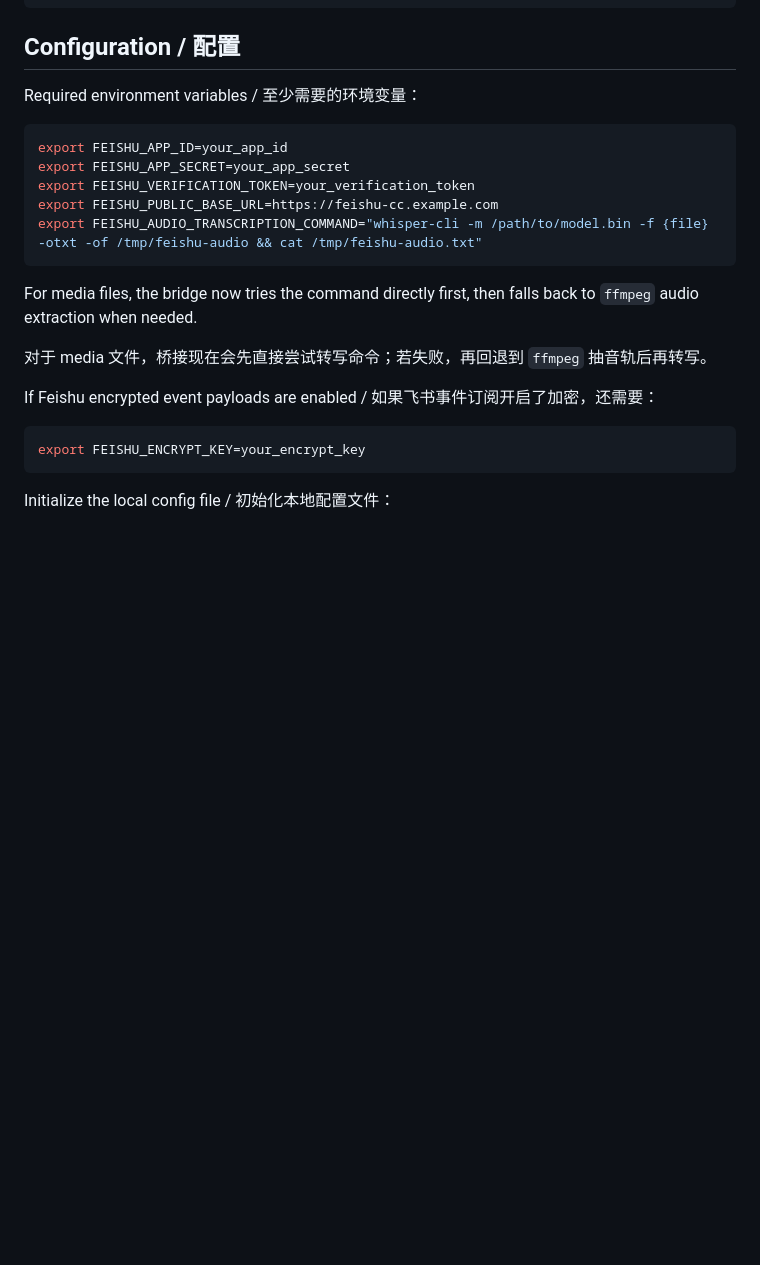
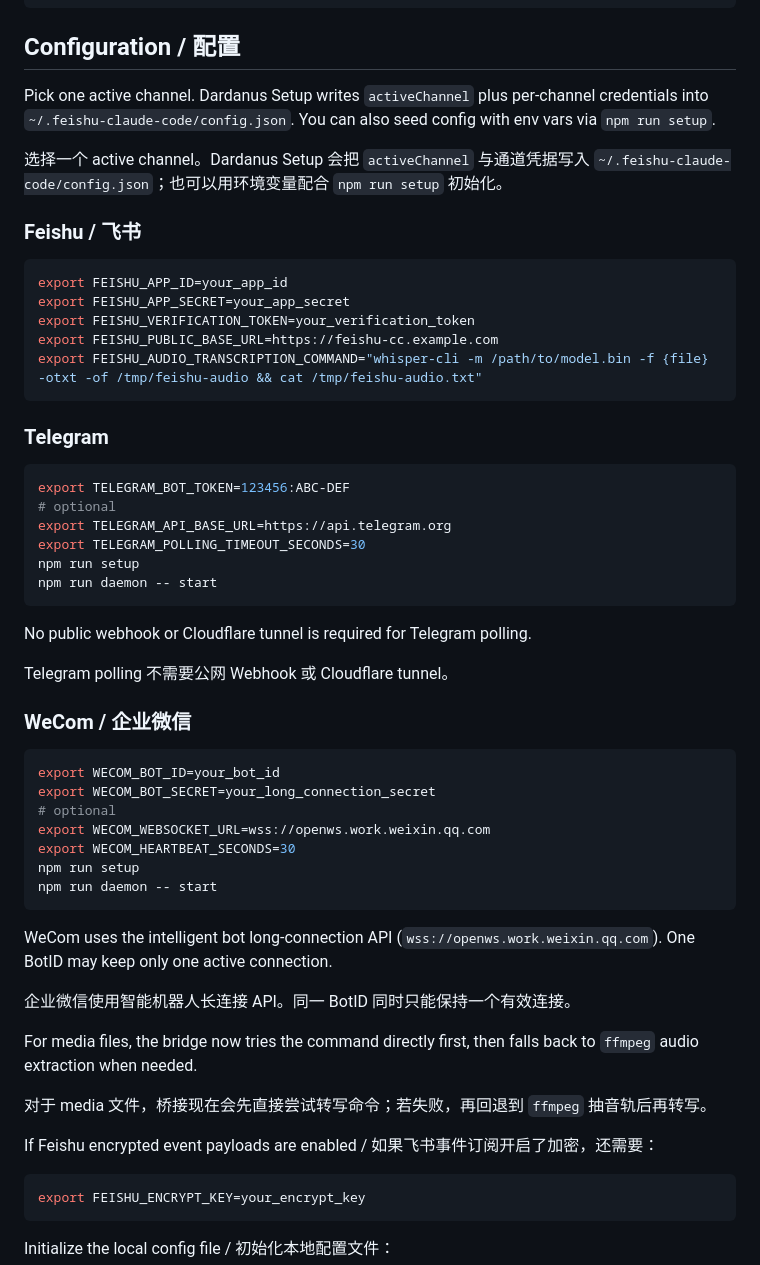
Before and after one commit to picspin/feishu-claude-code, a Markdown page: README.md, the part around one of its changes. Rendered like a GitHub page; blank space fills up the shorter version.

````diff
--- a/README.md
+++ b/README.md
@@ -178,7 +198,11 @@ npm run build
 
 ## Configuration / 配置
 
-Required environment variables / 至少需要的环境变量：
+Pick one active channel. Dardanus Setup writes `activeChannel` plus per-channel credentials into `~/.feishu-claude-code/config.json`. You can also seed config with env vars via `npm run setup`.
+
+选择一个 active channel。Dardanus Setup 会把 `activeChannel` 与通道凭据写入 `~/.feishu-claude-code/config.json`；也可以用环境变量配合 `npm run setup` 初始化。
+
+### Feishu / 飞书
 
 ```bash
 export FEISHU_APP_ID=your_app_id
@@ -187,6 +211,37 @@ export FEISHU_VERIFICATION_TOKEN=your_verification_token
 export FEISHU_PUBLIC_BASE_URL=https://feishu-cc.example.com
 export FEISHU_AUDIO_TRANSCRIPTION_COMMAND="whisper-cli -m /path/to/model.bin -f {file} -otxt -of /tmp/feishu-audio && cat /tmp/feishu-audio.txt"
 ```
+
+### Telegram
+
+```bash
+export TELEGRAM_BOT_TOKEN=123456:ABC-DEF
+# optional
+export TELEGRAM_API_BASE_URL=https://api.telegram.org
+export TELEGRAM_POLLING_TIMEOUT_SECONDS=30
+npm run setup
+npm run daemon -- start
+```
+
+No public webhook or Cloudflare tunnel is required for Telegram polling.
+
+Telegram polling 不需要公网 Webhook 或 Cloudflare tunnel。
+
+### WeCom / 企业微信
+
+```bash
+export WECOM_BOT_ID=your_bot_id
+export WECOM_BOT_SECRET=your_long_connection_secret
+# optional
+export WECOM_WEBSOCKET_URL=wss://openws.work.weixin.qq.com
+export WECOM_HEARTBEAT_SECONDS=30
+npm run setup
+npm run daemon -- start
+```
+
+WeCom uses the intelligent bot long-connection API (`wss://openws.work.weixin.qq.com`). One BotID may keep only one active connection.
+
+企业微信使用智能机器人长连接 API。同一 BotID 同时只能保持一个有效连接。
 
 For media files, the bridge now tries the command directly first, then falls back to `ffmpeg` audio extraction when needed.
 
````
Also changed, not shown: other parts of README.md (+43 -18 lines), SKILL.md (+11 -11 lines).
